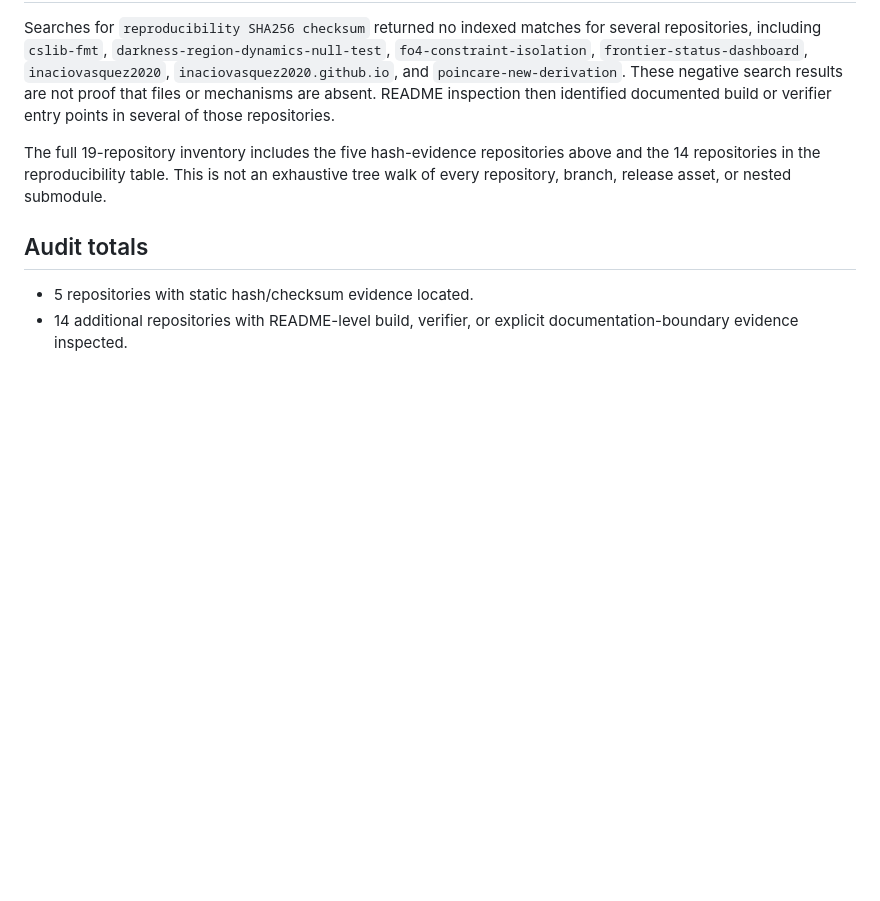
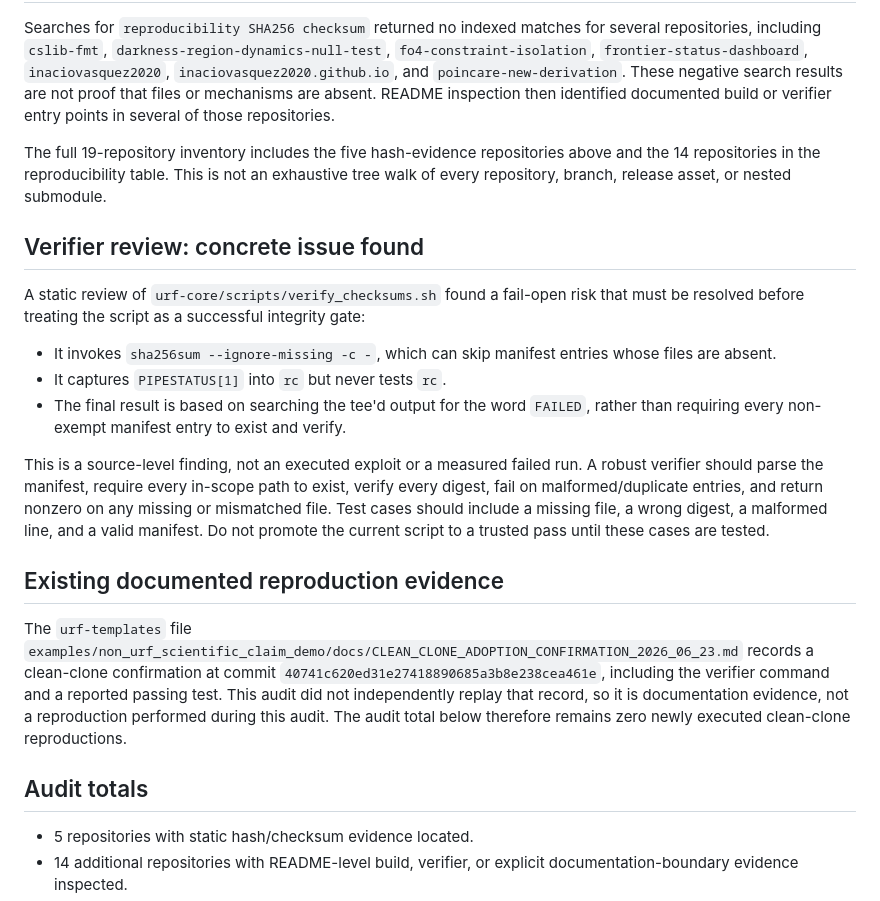
Before and after one commit to inaciovasquez2020/vasquez-index, a Markdown page: docs/audits/PUBLIC_ARTIFACT_REPRODUCIBILITY_AUDIT_2026-10-15.md, the part around the change. Drawn GitHub-style; blank space fills up the shorter version.

Commit message:
docs: record checksum verifier fail-open risk

```diff
--- a/docs/audits/PUBLIC_ARTIFACT_REPRODUCIBILITY_AUDIT_2026-10-15.md
+++ b/docs/audits/PUBLIC_ARTIFACT_REPRODUCIBILITY_AUDIT_2026-10-15.md
@@ -38,6 +38,20 @@ Searches for `reproducibility SHA256 checksum` returned no indexed matches for s
 
 The full 19-repository inventory includes the five hash-evidence repositories above and the 14 repositories in the reproducibility table. This is not an exhaustive tree walk of every repository, branch, release asset, or nested submodule.
 
+## Verifier review: concrete issue found
+
+A static review of `urf-core/scripts/verify_checksums.sh` found a fail-open risk that must be resolved before treating the script as a successful integrity gate:
+
+- It invokes `sha256sum --ignore-missing -c -`, which can skip manifest entries whose files are absent.
+- It captures `PIPESTATUS[1]` into `rc` but never tests `rc`.
+- The final result is based on searching the tee'd output for the word `FAILED`, rather than requiring every non-exempt manifest entry to exist and verify.
+
+This is a source-level finding, not an executed exploit or a measured failed run. A robust verifier should parse the manifest, require every in-scope path to exist, verify every digest, fail on malformed/duplicate entries, and return nonzero on any missing or mismatched file. Test cases should include a missing file, a wrong digest, a malformed line, and a valid manifest. Do not promote the current script to a trusted pass until these cases are tested.
+
+## Existing documented reproduction evidence
+
+The `urf-templates` file `examples/non_urf_scientific_claim_demo/docs/CLEAN_CLONE_ADOPTION_CONFIRMATION_2026_06_23.md` records a clean-clone confirmation at commit `40741c620ed31e27418890685a3b8e238cea461e`, including the verifier command and a reported passing test. This audit did not independently replay that record, so it is documentation evidence, not a reproduction performed during this audit. The audit total below therefore remains zero newly executed clean-clone reproductions.
+
 ## Audit totals
 
 - 5 repositories with static hash/checksum evidence located.
```
